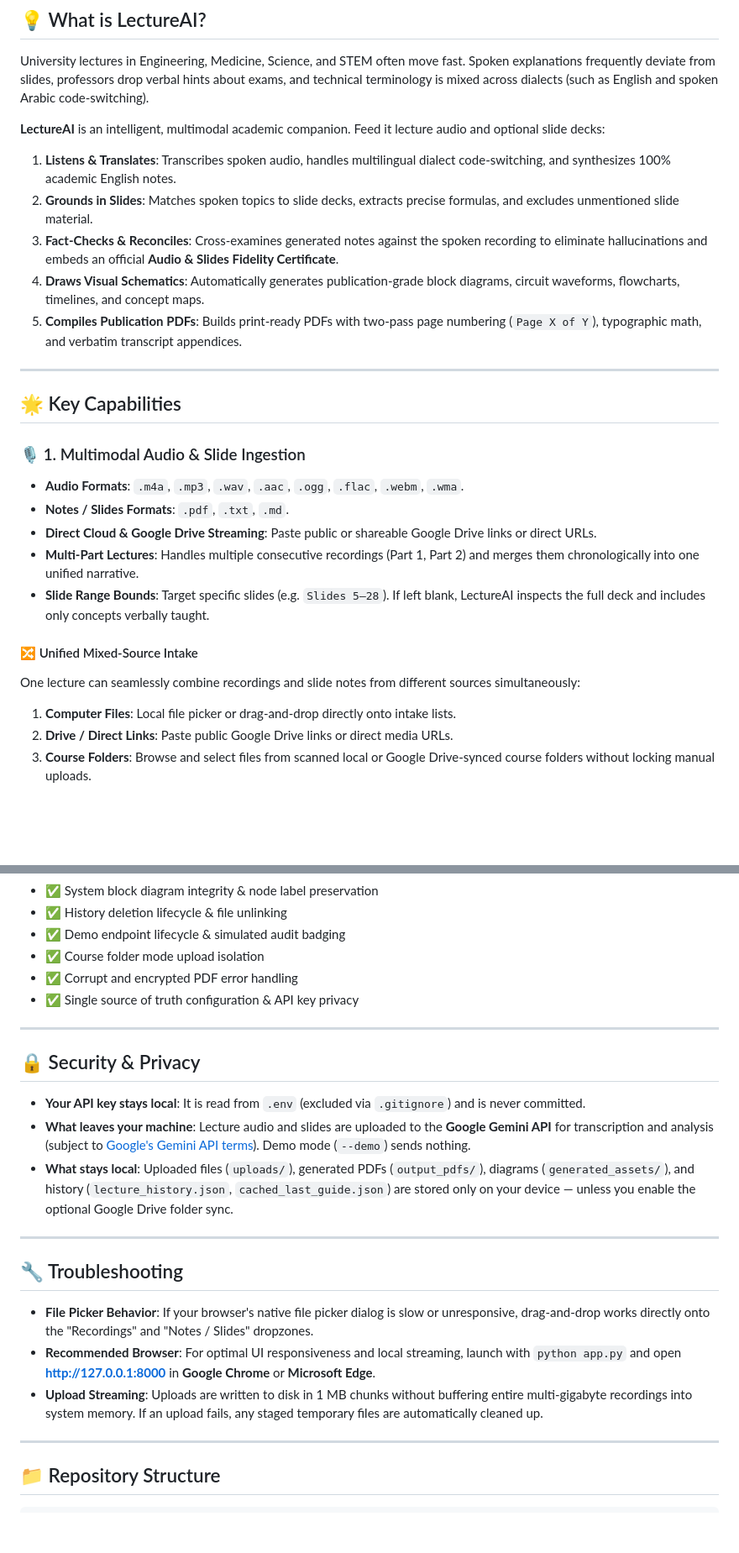
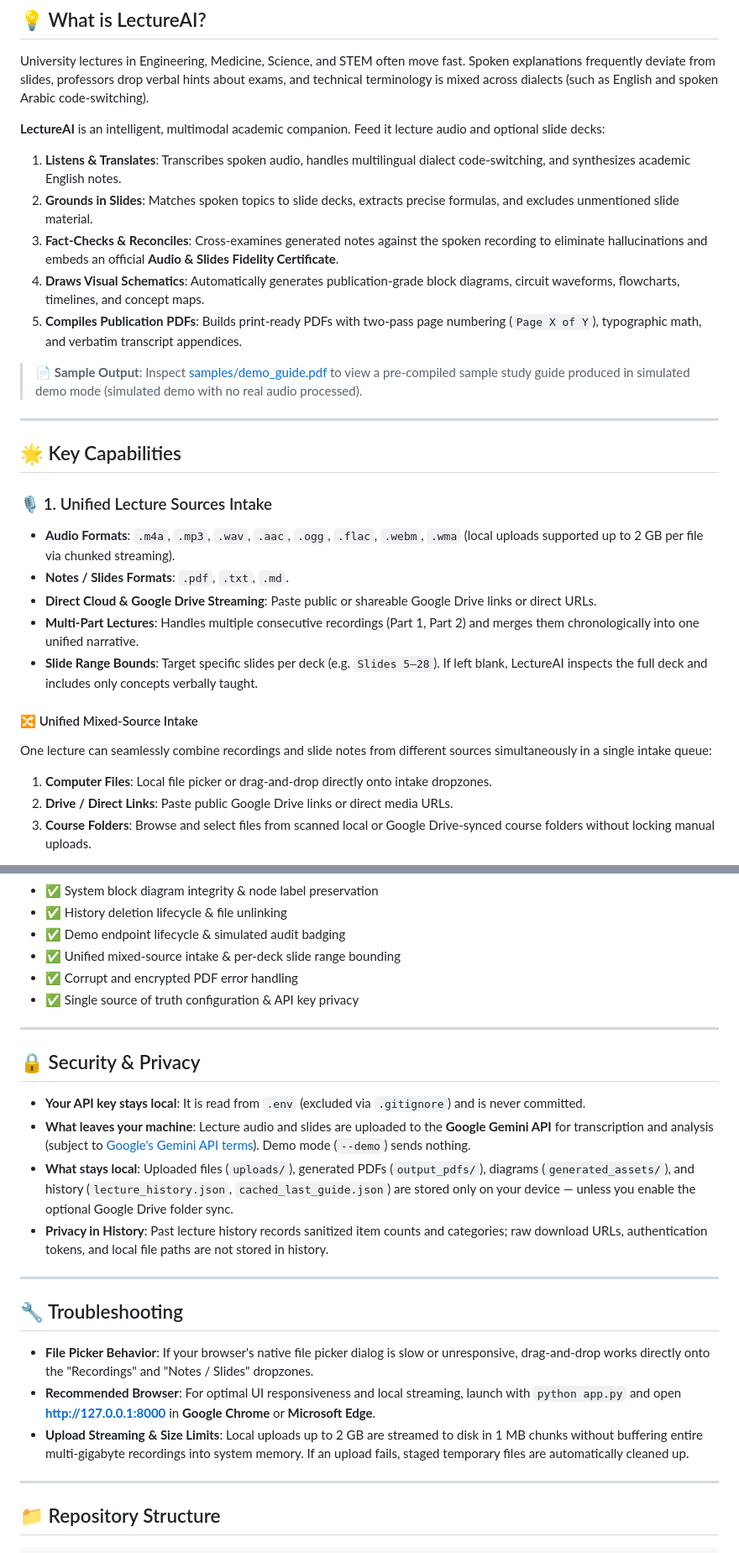
Before and after one commit to AbdelrhmanElhamy2/lecture-ai-study-suite, a Markdown page: README.md, 2 parts joined by grey strips. Shown at 84% size. Rendered like a GitHub page; blank space fills up the shorter version.

Commit message:
docs: update README for mixed-source intake

```diff
--- a/README.md
+++ b/README.md
@@ -22,26 +22,28 @@ University lectures in Engineering, Medicine, Science, and STEM often move fast.
 
 **LectureAI** is an intelligent, multimodal academic companion. Feed it lecture audio and optional slide decks:
 
-1. **Listens & Translates**: Transcribes spoken audio, handles multilingual dialect code-switching, and synthesizes 100% academic English notes.
+1. **Listens & Translates**: Transcribes spoken audio, handles multilingual dialect code-switching, and synthesizes academic English notes.
 2. **Grounds in Slides**: Matches spoken topics to slide decks, extracts precise formulas, and excludes unmentioned slide material.
 3. **Fact-Checks & Reconciles**: Cross-examines generated notes against the spoken recording to eliminate hallucinations and embeds an official **Audio & Slides Fidelity Certificate**.
 4. **Draws Visual Schematics**: Automatically generates publication-grade block diagrams, circuit waveforms, flowcharts, timelines, and concept maps.
 5. **Compiles Publication PDFs**: Builds print-ready PDFs with two-pass page numbering (`Page X of Y`), typographic math, and verbatim transcript appendices.
 
+> 📄 **Sample Output**: Inspect [samples/demo_guide.pdf](samples/demo_guide.pdf) to view a pre-compiled sample study guide produced in simulated demo mode (simulated demo with no real audio processed).
+
 ---
 
 ## 🌟 Key Capabilities
 
-### 🎙️ 1. Multimodal Audio & Slide Ingestion
-- **Audio Formats**: `.m4a`, `.mp3`, `.wav`, `.aac`, `.ogg`, `.flac`, `.webm`, `.wma`.
+### 🎙️ 1. Unified Lecture Sources Intake
+- **Audio Formats**: `.m4a`, `.mp3`, `.wav`, `.aac`, `.ogg`, `.flac`, `.webm`, `.wma` (local uploads supported up to 2 GB per file via chunked streaming).
 - **Notes / Slides Formats**: `.pdf`, `.txt`, `.md`.
 - **Direct Cloud & Google Drive Streaming**: Paste public or shareable Google Drive links or direct URLs.
 - **Multi-Part Lectures**: Handles multiple consecutive recordings (Part 1, Part 2) and merges them chronologically into one unified narrative.
-- **Slide Range Bounds**: Target specific slides (e.g. `Slides 5–28`). If left blank, LectureAI inspects the full deck and includes only concepts verbally taught.
+- **Slide Range Bounds**: Target specific slides per deck (e.g. `Slides 5–28`). If left blank, LectureAI inspects the full deck and includes only concepts verbally taught.
 
 #### 🔀 Unified Mixed-Source Intake
-One lecture can seamlessly combine recordings and slide notes from different sources simultaneously:
-1. **Computer Files**: Local file picker or drag-and-drop directly onto intake lists.
+One lecture can seamlessly combine recordings and slide notes from different sources simultaneously in a single intake queue:
+1. **Computer Files**: Local file picker or drag-and-drop directly onto intake dropzones.
 2. **Drive / Direct Links**: Paste public Google Drive links or direct media URLs.
 3. **Course Folders**: Browse and select files from scanned local or Google Drive-synced course folders without locking manual uploads.
 
@@ -263,7 +265,7 @@ The comprehensive automated test suite runs locally and verifies:
 - ✅ System block diagram integrity & node label preservation
 - ✅ History deletion lifecycle & file unlinking
 - ✅ Demo endpoint lifecycle & simulated audit badging
-- ✅ Course folder mode upload isolation
+- ✅ Unified mixed-source intake & per-deck slide range bounding
 - ✅ Corrupt and encrypted PDF error handling
 - ✅ Single source of truth configuration & API key privacy
 
@@ -274,6 +276,7 @@ The comprehensive automated test suite runs locally and verifies:
 - **Your API key stays local**: It is read from `.env` (excluded via `.gitignore`) and is never committed.
 - **What leaves your machine**: Lecture audio and slides are uploaded to the **Google Gemini API** for transcription and analysis (subject to [Google's Gemini API terms](https://ai.google.dev/gemini-api/terms)). Demo mode (`--demo`) sends nothing.
 - **What stays local**: Uploaded files (`uploads/`), generated PDFs (`output_pdfs/`), diagrams (`generated_assets/`), and history (`lecture_history.json`, `cached_last_guide.json`) are stored only on your device — unless you enable the optional Google Drive folder sync.
+- **Privacy in History**: Past lecture history records sanitized item counts and categories; raw download URLs, authentication tokens, and local file paths are not stored in history.
 
 ---
 
@@ -281,7 +284,7 @@ The comprehensive automated test suite runs locally and verifies:
 
 - **File Picker Behavior**: If your browser's native file picker dialog is slow or unresponsive, drag-and-drop works directly onto the "Recordings" and "Notes / Slides" dropzones.
 - **Recommended Browser**: For optimal UI responsiveness and local streaming, launch with `python app.py` and open **http://127.0.0.1:8000** in **Google Chrome** or **Microsoft Edge**.
-- **Upload Streaming**: Uploads are written to disk in 1 MB chunks without buffering entire multi-gigabyte recordings into system memory. If an upload fails, any staged temporary files are automatically cleaned up.
+- **Upload Streaming & Size Limits**: Local uploads up to 2 GB are streamed to disk in 1 MB chunks without buffering entire multi-gigabyte recordings into system memory. If an upload fails, staged temporary files are automatically cleaned up.
 
 ---
 
```
Also changed, not shown: other parts of README.md (+5 -2 lines).
